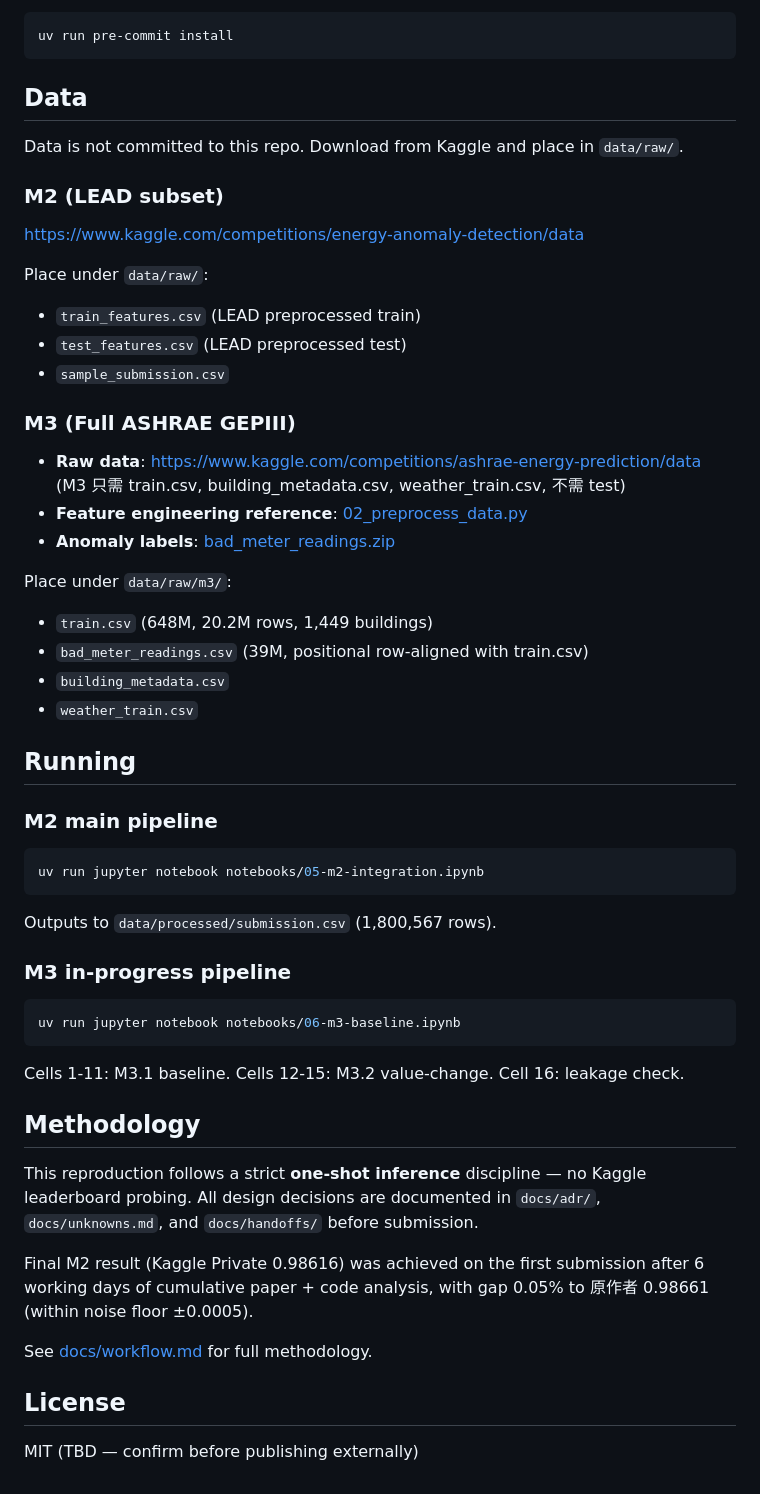
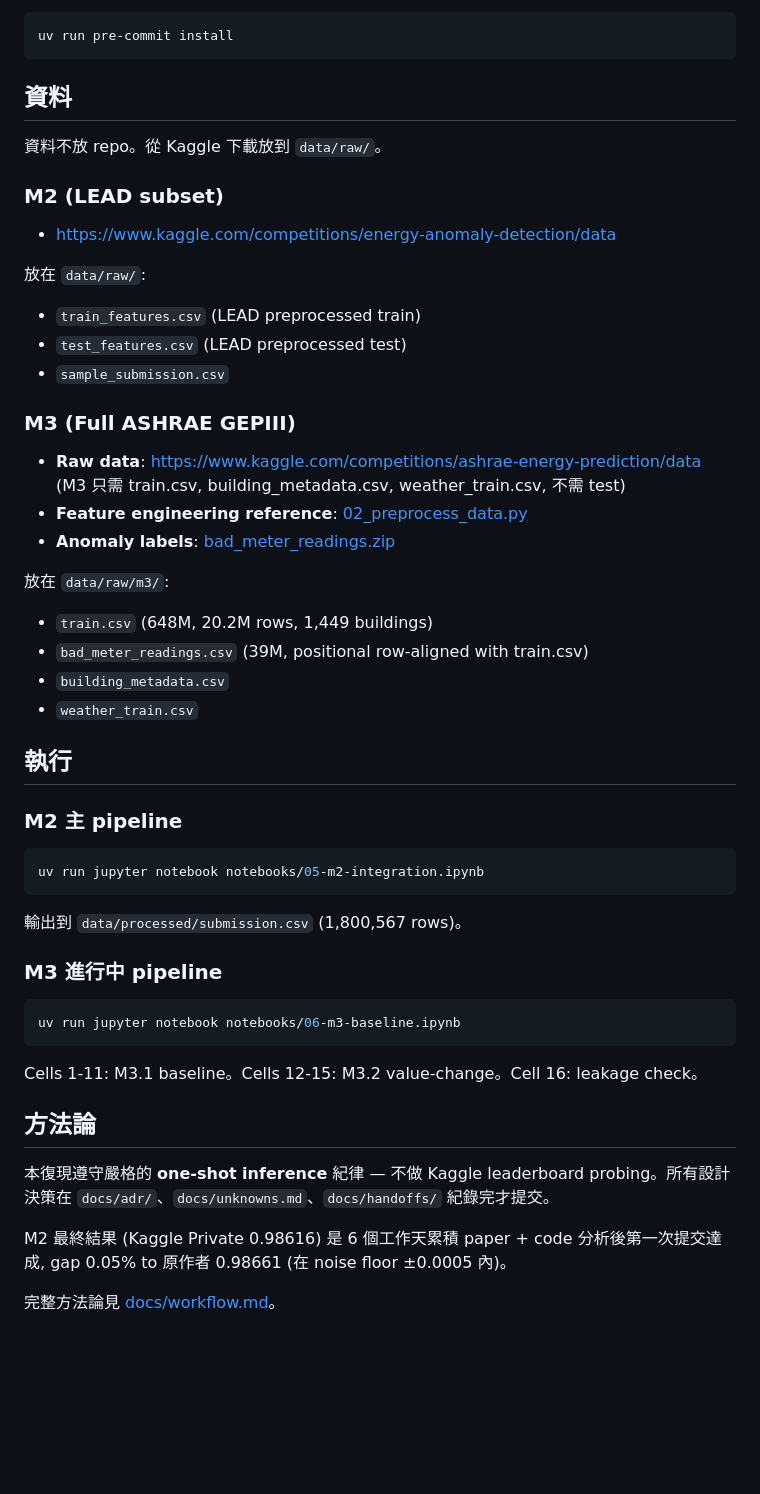
Before and after one commit to kuokuant-oss/lead-reproduction, a Markdown page: README.md, the part around one of its changes. Rendered like a GitHub page; blank space fills up the shorter version.

````diff
--- a/README.md
+++ b/README.md
@@ -63,59 +74,55 @@ Pre-commit hooks (ruff, markdownlint, large-file-check 500KB):
 uv run pre-commit install
 ```
 
-## Data
+## 資料
 
-Data is not committed to this repo. Download from Kaggle and place in `data/raw/`.
+資料不放 repo。從 Kaggle 下載放到 `data/raw/`。
 
 ### M2 (LEAD subset)
 
-https://www.kaggle.com/competitions/energy-anomaly-detection/data
+- https://www.kaggle.com/competitions/energy-anomaly-detection/data
 
-Place under `data/raw/`:
+放在 `data/raw/`:
 
-+ `train_features.csv` (LEAD preprocessed train)
-+ `test_features.csv` (LEAD preprocessed test)
-+ `sample_submission.csv`
+- `train_features.csv` (LEAD preprocessed train)
+- `test_features.csv` (LEAD preprocessed test)
+- `sample_submission.csv`
 
 ### M3 (Full ASHRAE GEPIII)
 
-+ **Raw data**: https://www.kaggle.com/competitions/ashrae-energy-prediction/data (M3 只需 train.csv, building_metadata.csv, weather_train.csv, 不需 test)
-+ **Feature engineering reference**: [02_preprocess_data.py](https://github.com/buds-lab/ashrae-great-energy-predictor-3-solution-analysis/blob/master/solutions/rank-1/scripts/02_preprocess_data.py)
-+ **Anomaly labels**: [bad_meter_readings.zip](https://github.com/buds-lab/ashrae-great-energy-predictor-3-solution-analysis/blob/master/solutions/rank-1/input/bad_meter_readings.zip)
+- **Raw data**: https://www.kaggle.com/competitions/ashrae-energy-prediction/data (M3 只需 train.csv, building_metadata.csv, weather_train.csv, 不需 test)
+- **Feature engineering reference**: [02_preprocess_data.py](https://github.com/buds-lab/ashrae-great-energy-predictor-3-solution-analysis/blob/master/solutions/rank-1/scripts/02_preprocess_data.py)
+- **Anomaly labels**: [bad_meter_readings.zip](https://github.com/buds-lab/ashrae-great-energy-predictor-3-solution-analysis/blob/master/solutions/rank-1/input/bad_meter_readings.zip)
 
-Place under `data/raw/m3/`:
+放在 `data/raw/m3/`:
 
-+ `train.csv` (648M, 20.2M rows, 1,449 buildings)
-+ `bad_meter_readings.csv` (39M, positional row-aligned with train.csv)
-+ `building_metadata.csv`
-+ `weather_train.csv`
+- `train.csv` (648M, 20.2M rows, 1,449 buildings)
+- `bad_meter_readings.csv` (39M, positional row-aligned with train.csv)
+- `building_metadata.csv`
+- `weather_train.csv`
 
-## Running
+## 執行
 
-### M2 main pipeline
+### M2 主 pipeline
 
 ```bash
 uv run jupyter notebook notebooks/05-m2-integration.ipynb
 ```
 
-Outputs to `data/processed/submission.csv` (1,800,567 rows).
+輸出到 `data/processed/submission.csv` (1,800,567 rows)。
 
-### M3 in-progress pipeline
+### M3 進行中 pipeline
 
 ```bash
 uv run jupyter notebook notebooks/06-m3-baseline.ipynb
 ```
 
-Cells 1-11: M3.1 baseline. Cells 12-15: M3.2 value-change. Cell 16: leakage check.
+Cells 1-11: M3.1 baseline。Cells 12-15: M3.2 value-change。Cell 16: leakage check。
 
-## Methodology
+## 方法論
 
-This reproduction follows a strict **one-shot inference** discipline — no Kaggle leaderboard probing. All design decisions are documented in `docs/adr/`, `docs/unknowns.md`, and `docs/handoffs/` before submission.
+本復現遵守嚴格的 **one-shot inference** 紀律 — 不做 Kaggle leaderboard probing。所有設計決策在 `docs/adr/`、`docs/unknowns.md`、`docs/handoffs/` 紀錄完才提交。
 
-Final M2 result (Kaggle Private 0.98616) was achieved on the first submission after 6 working days of cumulative paper + code analysis, with gap 0.05% to 原作者 0.98661 (within noise floor ±0.0005).
+M2 最終結果 (Kaggle Private 0.98616) 是 6 個工作天累積 paper + code 分析後第一次提交達成, gap 0.05% to 原作者 0.98661 (在 noise floor ±0.0005 內)。
 
-See [docs/workflow.md](./docs/workflow.md) for full methodology.
-
-## License
-
-MIT (TBD — confirm before publishing externally)
+完整方法論見 [docs/workflow.md](./docs/workflow.md)。
````
Also changed, not shown: other parts of README.md (+40 -29 lines).
